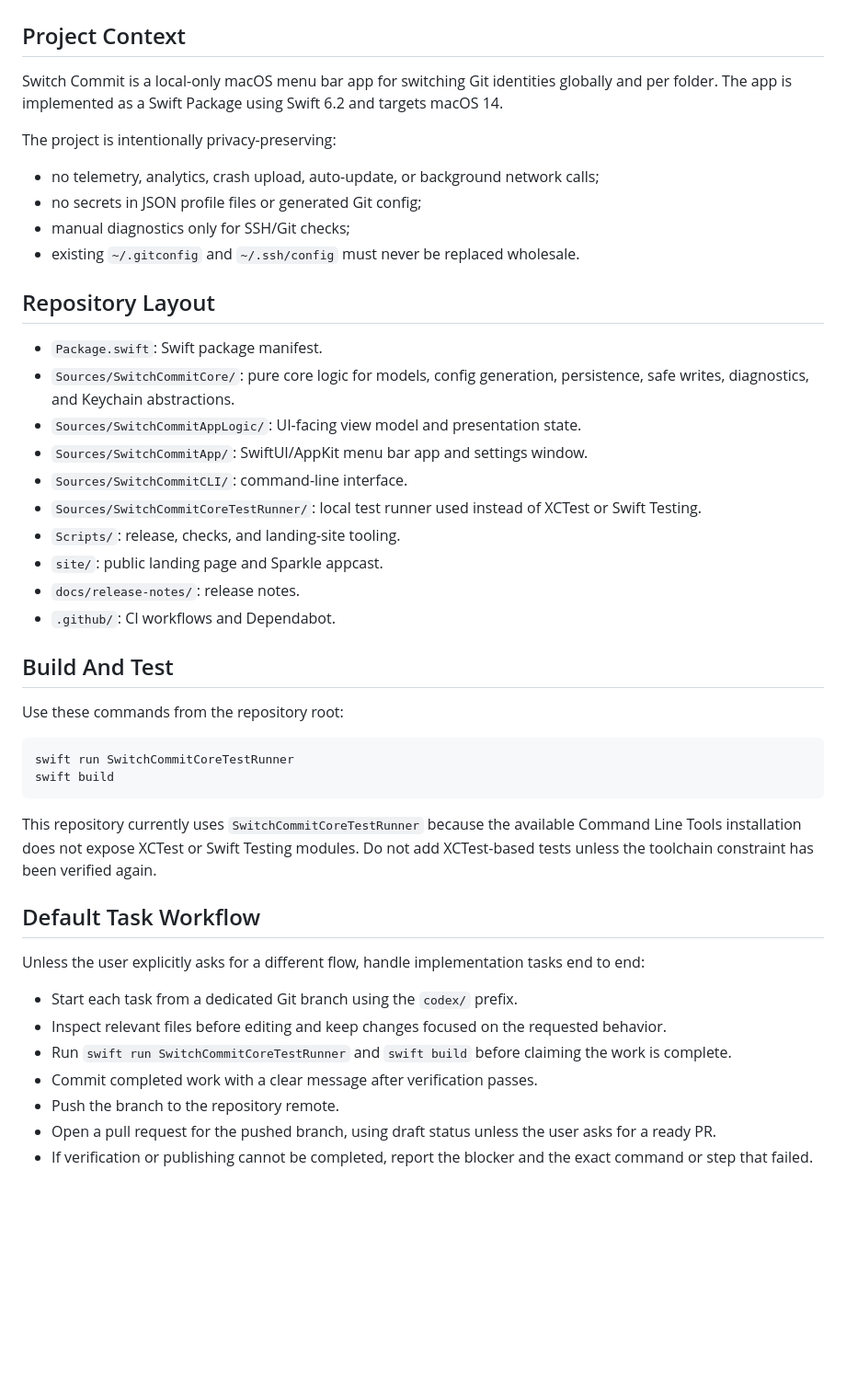
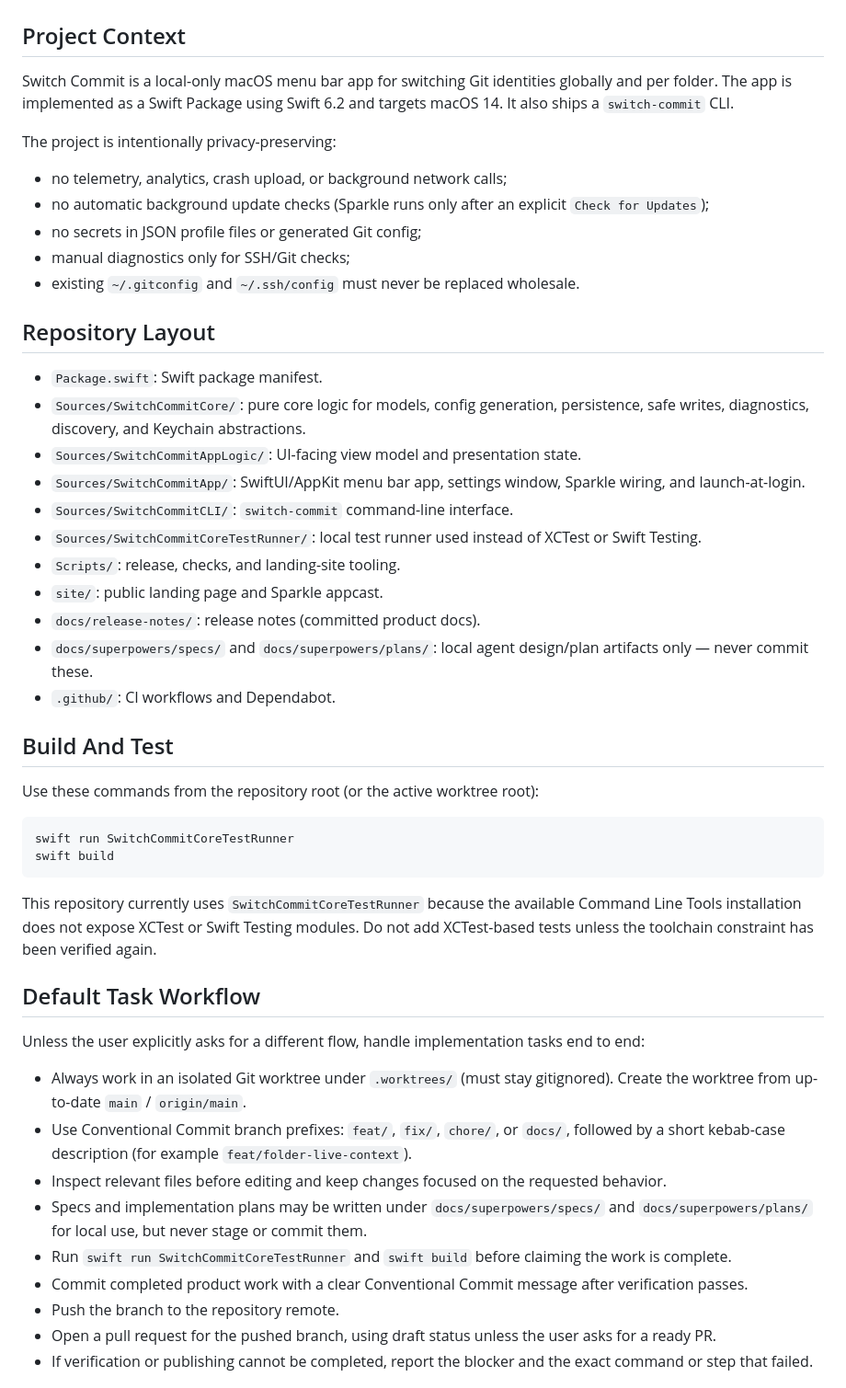
Before and after one commit to kwiats/switch-commit, a Markdown page: AGENTS.md, the part around one of its changes. Shown at 92% size. Rendered like a GitHub page; blank space fills up the shorter version.

````diff
--- a/AGENTS.md
+++ b/AGENTS.md
@@ -2,11 +2,12 @@
 
 ## Project Context
 
-Switch Commit is a local-only macOS menu bar app for switching Git identities globally and per folder. The app is implemented as a Swift Package using Swift 6.2 and targets macOS 14.
+Switch Commit is a local-only macOS menu bar app for switching Git identities globally and per folder. The app is implemented as a Swift Package using Swift 6.2 and targets macOS 14. It also ships a `switch-commit` CLI.
 
 The project is intentionally privacy-preserving:
 
-- no telemetry, analytics, crash upload, auto-update, or background network calls;
+- no telemetry, analytics, crash upload, or background network calls;
+- no automatic background update checks (Sparkle runs only after an explicit `Check for Updates`);
 - no secrets in JSON profile files or generated Git config;
 - manual diagnostics only for SSH/Git checks;
 - existing `~/.gitconfig` and `~/.ssh/config` must never be replaced wholesale.
@@ -14,19 +15,20 @@ The project is intentionally privacy-preserving:
 ## Repository Layout
 
 - `Package.swift`: Swift package manifest.
-- `Sources/SwitchCommitCore/`: pure core logic for models, config generation, persistence, safe writes, diagnostics, and Keychain abstractions.
+- `Sources/SwitchCommitCore/`: pure core logic for models, config generation, persistence, safe writes, diagnostics, discovery, and Keychain abstractions.
 - `Sources/SwitchCommitAppLogic/`: UI-facing view model and presentation state.
-- `Sources/SwitchCommitApp/`: SwiftUI/AppKit menu bar app and settings window.
-- `Sources/SwitchCommitCLI/`: command-line interface.
+- `Sources/SwitchCommitApp/`: SwiftUI/AppKit menu bar app, settings window, Sparkle wiring, and launch-at-login.
+- `Sources/SwitchCommitCLI/`: `switch-commit` command-line interface.
 - `Sources/SwitchCommitCoreTestRunner/`: local test runner used instead of XCTest or Swift Testing.
 - `Scripts/`: release, checks, and landing-site tooling.
 - `site/`: public landing page and Sparkle appcast.
-- `docs/release-notes/`: release notes.
+- `docs/release-notes/`: release notes (committed product docs).
+- `docs/superpowers/specs/` and `docs/superpowers/plans/`: local agent design/plan artifacts only — never commit these.
 - `.github/`: CI workflows and Dependabot.
 
 ## Build And Test
 
-Use these commands from the repository root:
+Use these commands from the repository root (or the active worktree root):
 
 ```bash
 swift run SwitchCommitCoreTestRunner
@@ -39,10 +41,12 @@ This repository currently uses `SwitchCommitCoreTestRunner` because the availabl
 
 Unless the user explicitly asks for a different flow, handle implementation tasks end to end:
 
-- Start each task from a dedicated Git branch using the `codex/` prefix.
+- Always work in an isolated Git worktree under `.worktrees/` (must stay gitignored). Create the worktree from up-to-date `main` / `origin/main`.
+- Use Conventional Commit branch prefixes: `feat/`, `fix/`, `chore/`, or `docs/`, followed by a short kebab-case description (for example `feat/folder-live-context`).
 - Inspect relevant files before editing and keep changes focused on the requested behavior.
+- Specs and implementation plans may be written under `docs/superpowers/specs/` and `docs/superpowers/plans/` for local use, but never stage or commit them.
 - Run `swift run SwitchCommitCoreTestRunner` and `swift build` before claiming the work is complete.
-- Commit completed work with a clear message after verification passes.
+- Commit completed product work with a clear Conventional Commit message after verification passes.
 - Push the branch to the repository remote.
 - Open a pull request for the pushed branch, using draft status unless the user asks for a ready PR.
 - If verification or publishing cannot be completed, report the blocker and the exact command or step that failed.
````
Also changed, not shown: other parts of AGENTS.md (+7 -1 lines), CLAUDE.md (+15 -8 lines).
